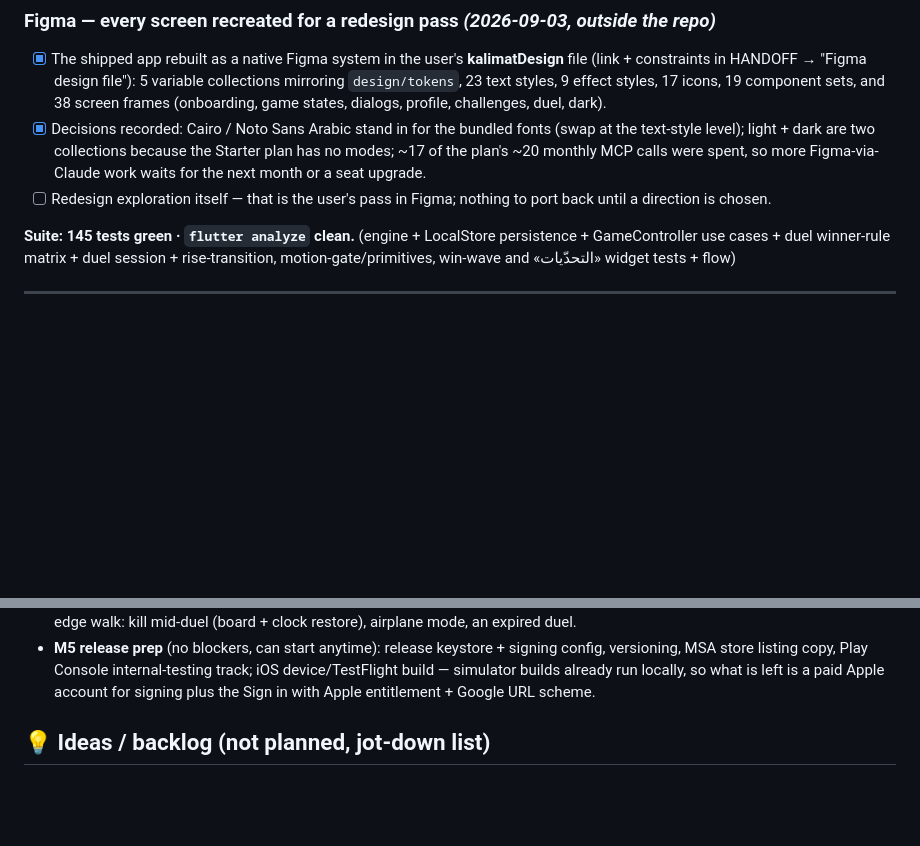
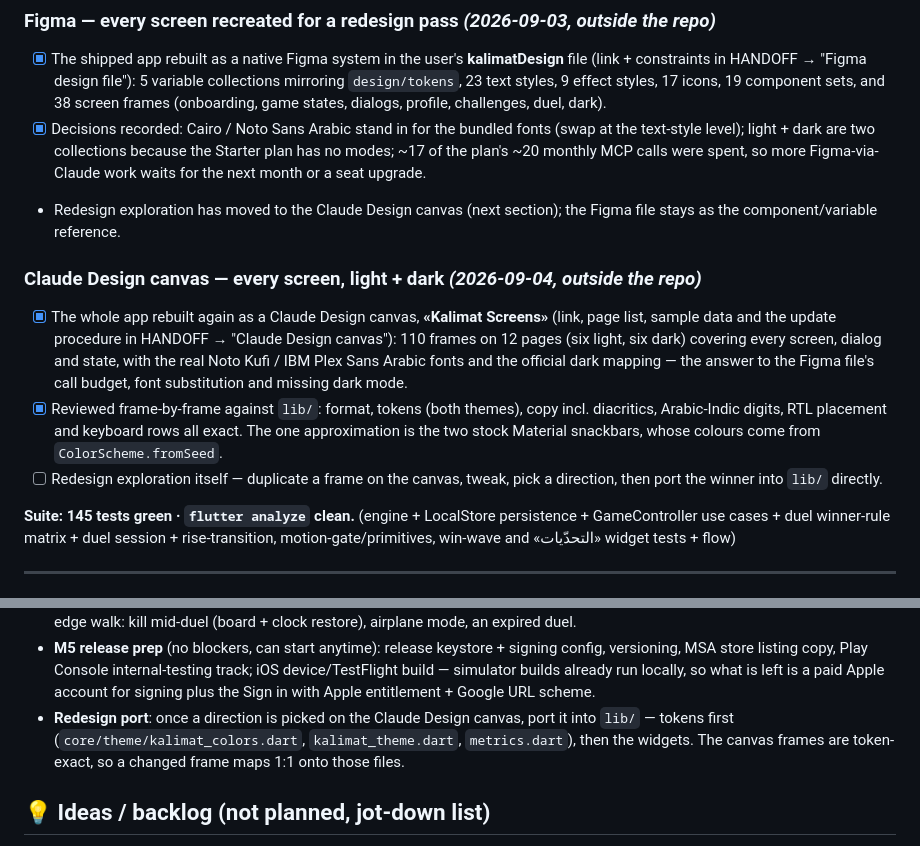
Before and after one commit to turkiAbdulaziz/kalimat, a Markdown page: STATUS.md, 2 parts joined by grey strips. Drawn GitHub-style; blank space fills up the shorter version.

```diff
--- a/STATUS.md
+++ b/STATUS.md
@@ -118,8 +118,20 @@ no new curves. Plan: `~/.claude/plans/streamed-tickling-papert.md` (Mac).
       the text-style level); light + dark are two collections because the Starter plan has
       no modes; ~17 of the plan's ~20 monthly MCP calls were spent, so more Figma-via-Claude
       work waits for the next month or a seat upgrade.
-- [ ] Redesign exploration itself — that is the user's pass in Figma; nothing to port back
-      until a direction is chosen.
+- Redesign exploration has moved to the Claude Design canvas (next section); the Figma file
+      stays as the component/variable reference.
+
+### Claude Design canvas — every screen, light + dark  *(2026-09-04, outside the repo)*
+- [x] The whole app rebuilt again as a Claude Design canvas, **«Kalimat Screens»** (link, page
+      list, sample data and the update procedure in HANDOFF → "Claude Design canvas"): 110 frames
+      on 12 pages (six light, six dark) covering every screen, dialog and state, with the real
+      Noto Kufi / IBM Plex Sans Arabic fonts and the official dark mapping — the answer to the
+      Figma file's call budget, font substitution and missing dark mode.
+- [x] Reviewed frame-by-frame against `lib/`: format, tokens (both themes), copy incl. diacritics,
+      Arabic-Indic digits, RTL placement and keyboard rows all exact. The one approximation is the
+      two stock Material snackbars, whose colours come from `ColorScheme.fromSeed`.
+- [ ] Redesign exploration itself — duplicate a frame on the canvas, tweak, pick a direction, then
+      port the winner into `lib/` directly.
 
 **Suite: 145 tests green · `flutter analyze` clean.** (engine + LocalStore
 persistence + GameController use cases + duel winner-rule matrix + duel session +
@@ -171,6 +183,9 @@ rise-transition, motion-gate/primitives, win-wave and «التحدّيات» wid
   versioning, MSA store listing copy, Play Console internal-testing track; iOS device/TestFlight
   build — simulator builds already run locally, so what is left is a paid Apple account for
   signing plus the Sign in with Apple entitlement + Google URL scheme.
+- **Redesign port**: once a direction is picked on the Claude Design canvas, port it into `lib/`
+  — tokens first (`core/theme/kalimat_colors.dart`, `kalimat_theme.dart`, `metrics.dart`), then
+  the widgets. The canvas frames are token-exact, so a changed frame maps 1:1 onto those files.
 
 ## 💡 Ideas / backlog (not planned, jot-down list)
 
```
Also changed, not shown: HANDOFF.md (+44 -0 lines).
